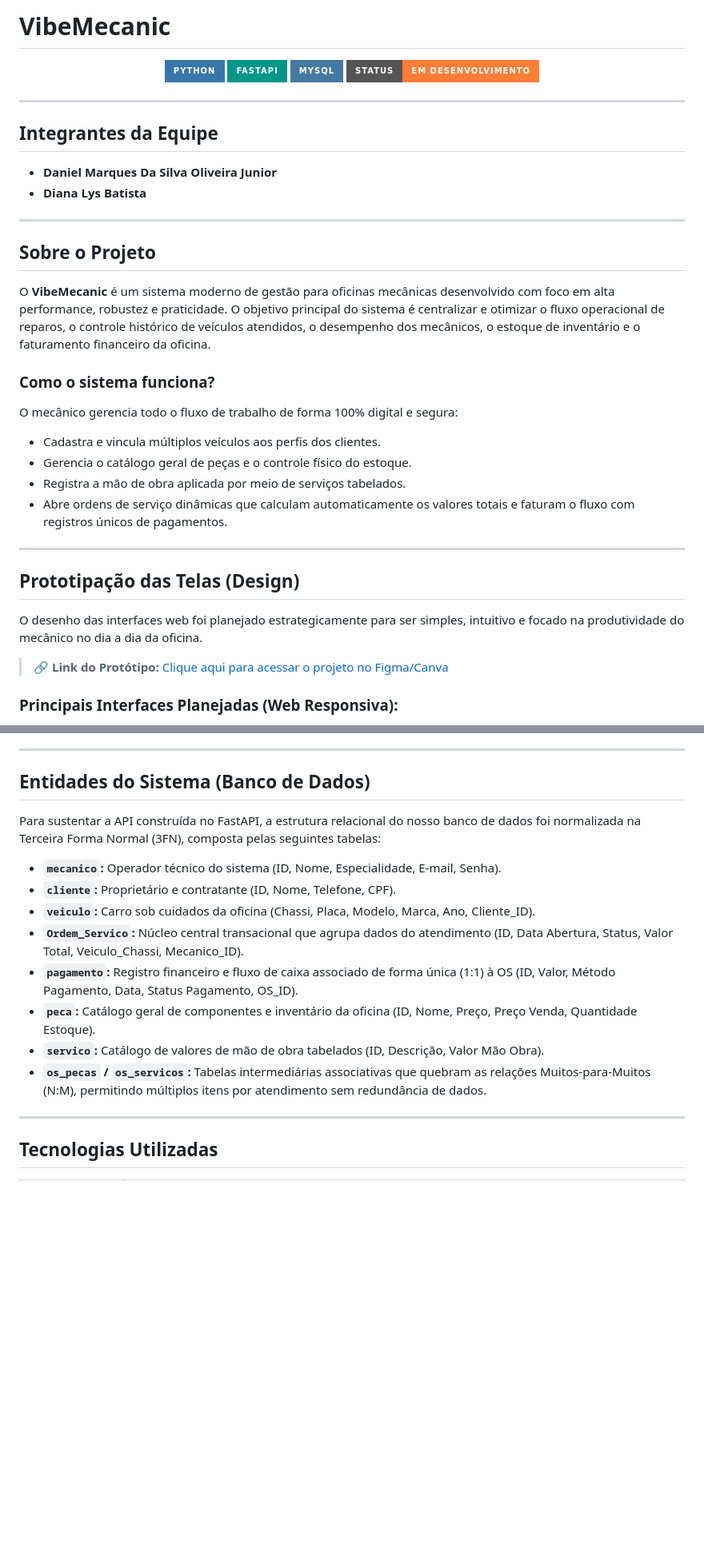
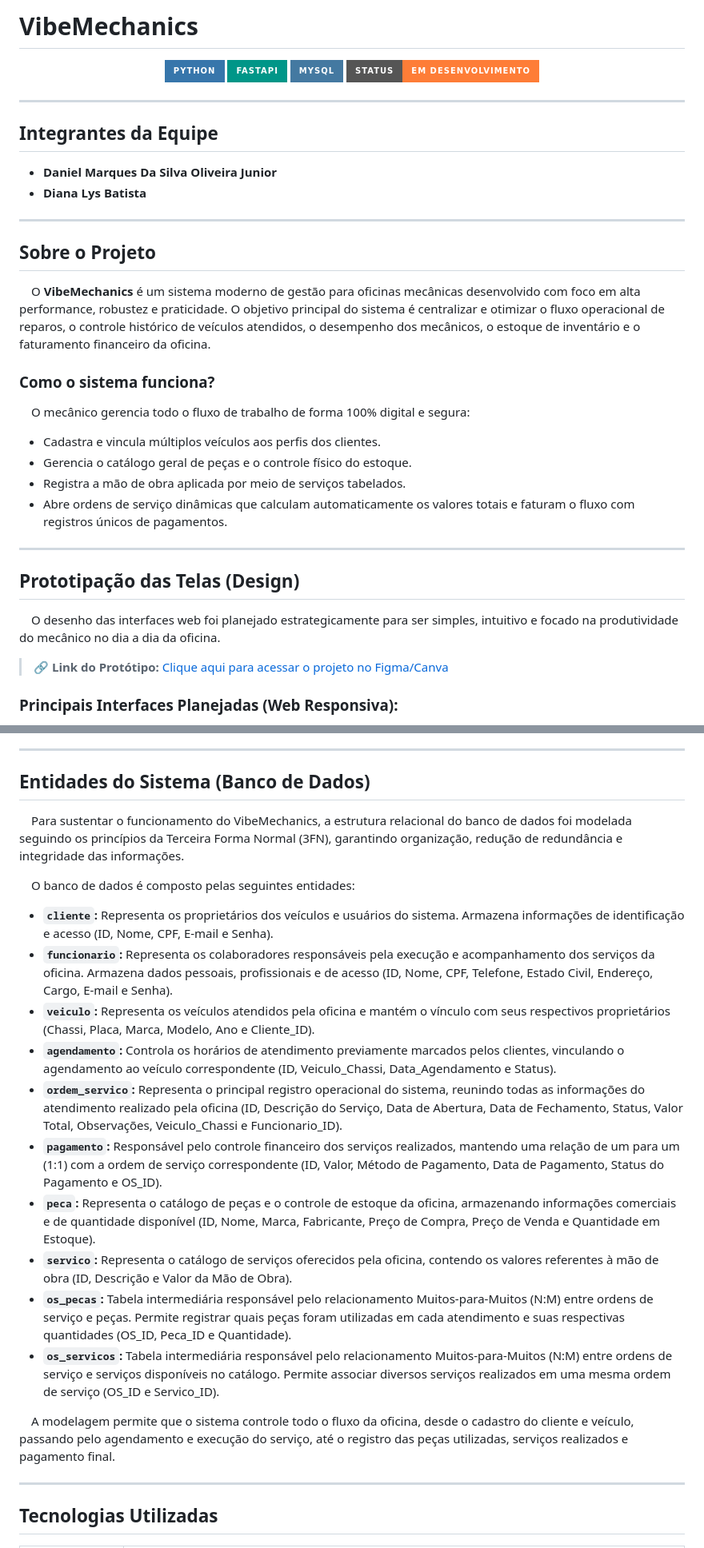
Before and after one commit to DaniellMarquez/Projeto_Oficina_Mecanica, a Markdown page: README.md, 2 parts joined by grey strips. Shown at 80% size. Rendered like a GitHub page; badges without logos; blank space fills up the shorter version.

```diff
--- a/README.md
+++ b/README.md
@@ -1,4 +1,4 @@
-#  VibeMecanic
+#  VibeMechanics
 
 <p align="center">
   <img src="https://img.shields.io/badge/Python-3776AB?style=for-the-badge&logo=python&logoColor=white" alt="Python" />
@@ -17,10 +17,12 @@
 
 ##  Sobre o Projeto
 
-O **VibeMecanic** é um sistema moderno de gestão para oficinas mecânicas desenvolvido com foco em alta performance, robustez e praticidade. O objetivo principal do sistema é centralizar e otimizar o fluxo operacional de reparos, o controle histórico de veículos atendidos, o desempenho dos mecânicos, o estoque de inventário e o faturamento financeiro da oficina.
+
+&emsp;O **VibeMechanics** é um sistema moderno de gestão para oficinas mecânicas desenvolvido com foco em alta performance, robustez e praticidade. O objetivo principal do sistema é centralizar e otimizar o fluxo operacional de reparos, o controle histórico de veículos atendidos, o desempenho dos mecânicos, o estoque de inventário e o faturamento financeiro da oficina.
 
 ###  Como o sistema funciona?
-O mecânico gerencia todo o fluxo de trabalho de forma 100% digital e segura:
+
+&emsp;O mecânico gerencia todo o fluxo de trabalho de forma 100% digital e segura:
 * Cadastra e vincula múltiplos veículos aos perfis dos clientes.
 * Gerencia o catálogo geral de peças e o controle físico do estoque.
 * Registra a mão de obra aplicada por meio de serviços tabelados.
@@ -30,7 +32,8 @@ O mecânico gerencia todo o fluxo de trabalho de forma 100% digital e segura:
 
 ##  Prototipação das Telas (Design)
 
-O desenho das interfaces web foi planejado estrategicamente para ser simples, intuitivo e focado na produtividade do mecânico no dia a dia da oficina.
+
+&emsp;O desenho das interfaces web foi planejado estrategicamente para ser simples, intuitivo e focado na produtividade do mecânico no dia a dia da oficina.
 
 > 🔗 **Link do Protótipo:** [Clique aqui para acessar o projeto no Figma/Canva](INSIRA_O_LINK_AQUI)
 
@@ -60,18 +64,25 @@ O **VibeMecanic** divide suas regras de negócio em três grandes pilares operac
 
 ---
 
-##  Entidades do Sistema (Banco de Dados)
+## Entidades do Sistema (Banco de Dados)
 
-Para sustentar a API construída no FastAPI, a estrutura relacional do nosso banco de dados foi normalizada na Terceira Forma Normal (3FN), composta pelas seguintes tabelas:
 
-* **`mecanico`:** Operador técnico do sistema (ID, Nome, Especialidade, E-mail, Senha).
-* **`cliente`:** Proprietário e contratante (ID, Nome, Telefone, CPF).
-* **`veiculo`:** Carro sob cuidados da oficina (Chassi, Placa, Modelo, Marca, Ano, Cliente_ID).
-* **`Ordem_Servico`:** Núcleo central transacional que agrupa dados do atendimento (ID, Data Abertura, Status, Valor Total, Veiculo_Chassi, Mecanico_ID).
-* **`pagamento`:** Registro financeiro e fluxo de caixa associado de forma única (1:1) à OS (ID, Valor, Método Pagamento, Data, Status Pagamento, OS_ID).
-* **`peca`:** Catálogo geral de componentes e inventário da oficina (ID, Nome, Preço, Preço Venda, Quantidade Estoque).
-* **`servico`:** Catálogo de valores de mão de obra tabelados (ID, Descrição, Valor Mão Obra).
-* **`os_pecas` / `os_servicos`:** Tabelas intermediárias associativas que quebram as relações Muitos-para-Muitos (N:M), permitindo múltiplos itens por atendimento sem redundância de dados.
+&emsp;Para sustentar o funcionamento do VibeMechanics, a estrutura relacional do banco de dados foi modelada seguindo os princípios da Terceira Forma Normal (3FN), garantindo organização, redução de redundância e integridade das informações.
+
+
+&emsp;O banco de dados é composto pelas seguintes entidades:
+* **`cliente`:** Representa os proprietários dos veículos e usuários do sistema. Armazena informações de identificação e acesso (ID, Nome, CPF, E-mail e Senha).
+* **`funcionario`:** Representa os colaboradores responsáveis pela execução e acompanhamento dos serviços da oficina. Armazena dados pessoais, profissionais e de acesso (ID, Nome, CPF, Telefone, Estado Civil, Endereço, Cargo, E-mail e Senha).
+* **`veiculo`:** Representa os veículos atendidos pela oficina e mantém o vínculo com seus respectivos proprietários (Chassi, Placa, Marca, Modelo, Ano e Cliente_ID).
+* **`agendamento`:** Controla os horários de atendimento previamente marcados pelos clientes, vinculando o agendamento ao veículo correspondente (ID, Veiculo_Chassi, Data_Agendamento e Status).
+* **`ordem_servico`:** Representa o principal registro operacional do sistema, reunindo todas as informações do atendimento realizado pela oficina (ID, Descrição do Serviço, Data de Abertura, Data de Fechamento, Status, Valor Total, Observações, Veiculo_Chassi e Funcionario_ID).
+* **`pagamento`:** Responsável pelo controle financeiro dos serviços realizados, mantendo uma relação de um para um (1:1) com a ordem de serviço correspondente (ID, Valor, Método de Pagamento, Data de Pagamento, Status do Pagamento e OS_ID).
+* **`peca`:** Representa o catálogo de peças e o controle de estoque da oficina, armazenando informações comerciais e de quantidade disponível (ID, Nome, Marca, Fabricante, Preço de Compra, Preço de Venda e Quantidade em Estoque).
+* **`servico`:** Representa o catálogo de serviços oferecidos pela oficina, contendo os valores referentes à mão de obra (ID, Descrição e Valor da Mão de Obra).
+* **`os_pecas`:** Tabela intermediária responsável pelo relacionamento Muitos-para-Muitos (N:M) entre ordens de serviço e peças. Permite registrar quais peças foram utilizadas em cada atendimento e suas respectivas quantidades (OS_ID, Peca_ID e Quantidade).
+* **`os_servicos`:** Tabela intermediária responsável pelo relacionamento Muitos-para-Muitos (N:M) entre ordens de serviço e serviços disponíveis no catálogo. Permite associar diversos serviços realizados em uma mesma ordem de serviço (OS_ID e Servico_ID).
+
+&emsp;A modelagem permite que o sistema controle todo o fluxo da oficina, desde o cadastro do cliente e veículo, passando pelo agendamento e execução do serviço, até o registro das peças utilizadas, serviços realizados e pagamento final.
 
 ---
 
```
Also changed, not shown: other parts of README.md (+2 -1 lines).
